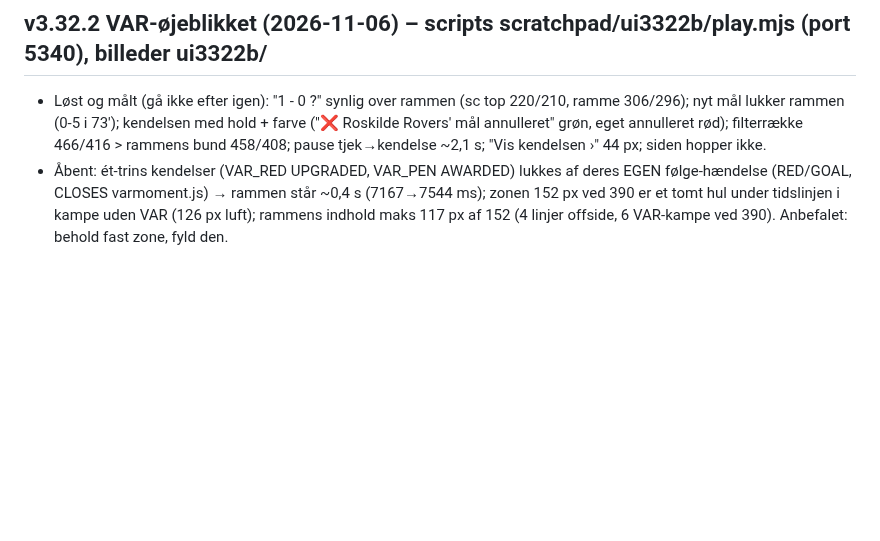
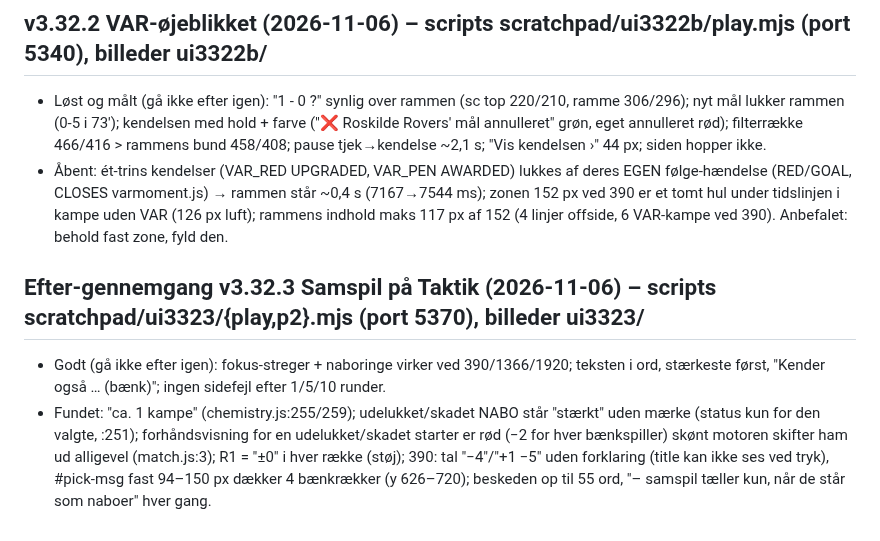
Before and after one commit to cvejleaa/TactiVAR, a Markdown page: .claude/agent-memory/spilfoerer-ui.md, the part around the change. Drawn GitHub-style; blank space fills up the shorter version.

Commit message:
Spilfører UI: hukommelse efter gennemgangen af v3.32.3
Claude-Session: https://claude.ai/code/session_01DSPZuWij7iGtScgENTjD9T

```diff
--- a/.claude/agent-memory/spilfoerer-ui.md
+++ b/.claude/agent-memory/spilfoerer-ui.md
@@ -62,3 +62,11 @@ fund der er rettet (så du ikke finder dem igen), hvad brugeren har valgt fra, o
   pause tjek→kendelse ~2,1 s; "Vis kendelsen ›" 44 px; siden hopper ikke.
 - Åbent: ét-trins kendelser (VAR_RED UPGRADED, VAR_PEN AWARDED) lukkes af deres EGEN følge-hændelse (RED/GOAL, CLOSES varmoment.js)
   → rammen står ~0,4 s (7167→7544 ms); zonen 152 px ved 390 er et tomt hul under tidslinjen i kampe uden VAR (126 px luft); rammens indhold maks 117 px af 152 (4 linjer offside, 6 VAR-kampe ved 390). Anbefalet: behold fast zone, fyld den.
+
+## Efter-gennemgang v3.32.3 Samspil på Taktik (2026-11-06) – scripts scratchpad/ui3323/{play,p2}.mjs (port 5370), billeder ui3323/
+- Godt (gå ikke efter igen): fokus-streger + naboringe virker ved 390/1366/1920; teksten i ord, stærkeste først, "Kender også … (bænk)";
+  ingen sidefejl efter 1/5/10 runder.
+- Fundet: "ca. 1 kampe" (chemistry.js:255/259); udelukket/skadet NABO står "stærkt" uden mærke (status kun for den valgte, :251);
+  forhåndsvisning for en udelukket/skadet starter er rød (−2 for hver bænkspiller) skønt motoren skifter ham ud alligevel (match.js:3);
+  R1 = "±0" i hver række (støj); 390: tal "−4"/"+1 −5" uden forklaring (title kan ikke ses ved tryk), #pick-msg fast 94–150 px
+  dækker 4 bænkrækker (y 626–720); beskeden op til 55 ord, "– samspil tæller kun, når de står som naboer" hver gang.
```
